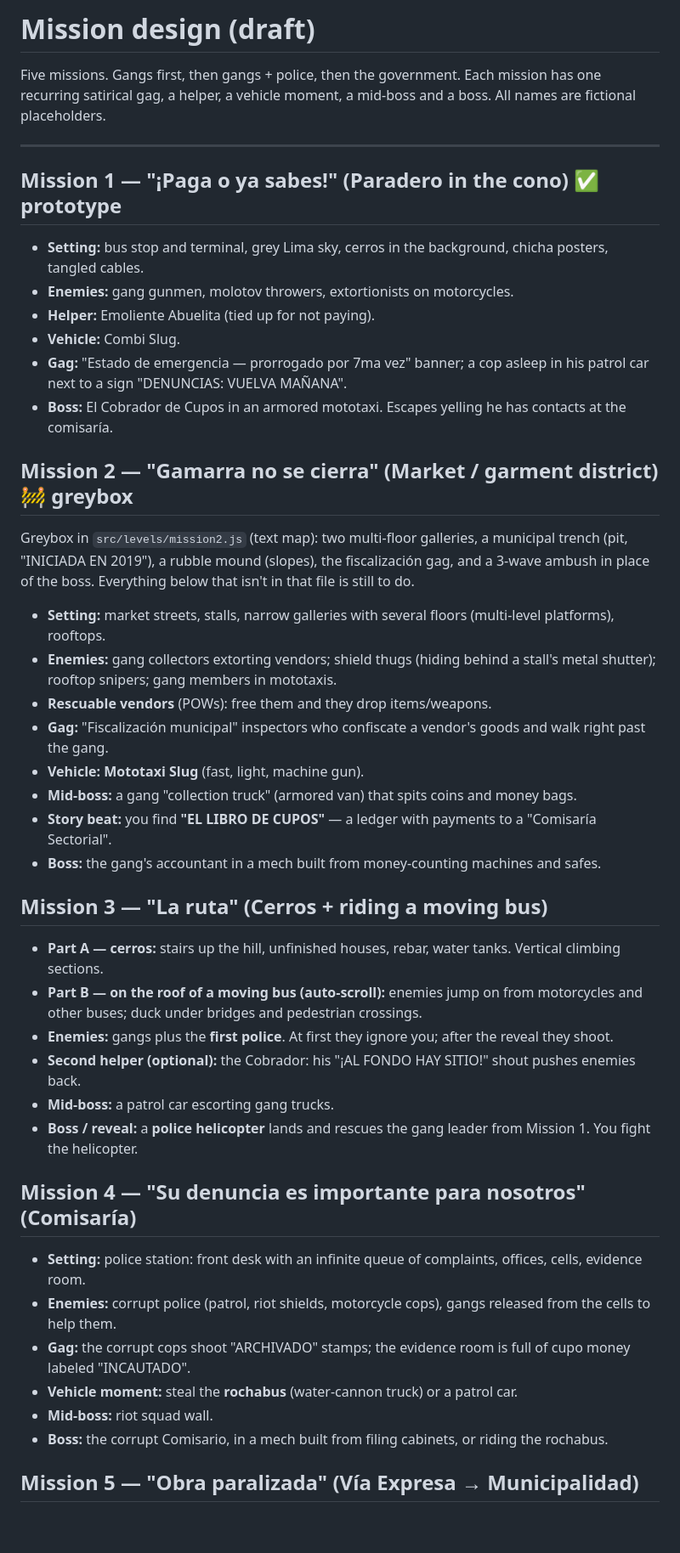
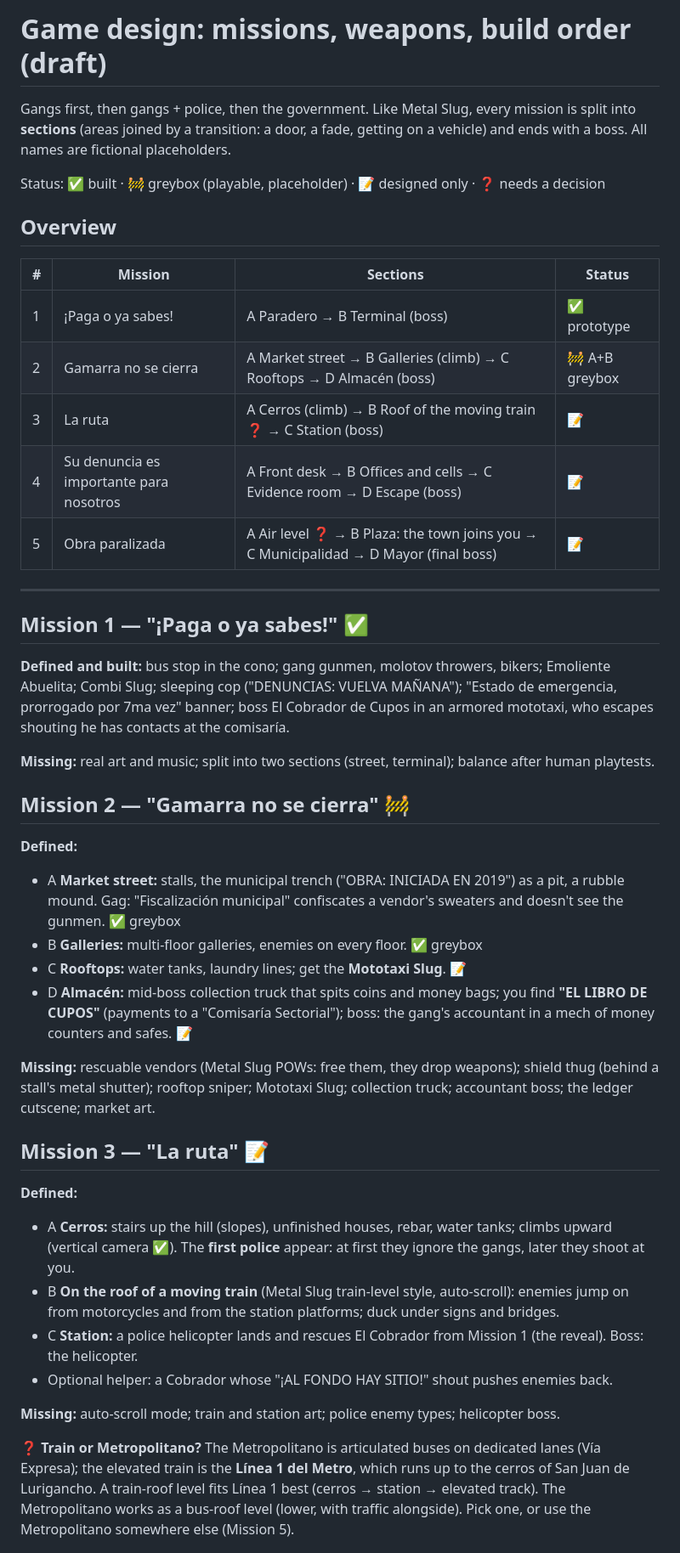
Before and after one commit to R0n4ldErnest0/cupo-cero-fan-game, a Markdown page: docs/LEVELS.md, the part around one of its changes. Shown at 85% size. Rendered like a GitHub page; blank space fills up the shorter version.

Commit message:
Update mission design: sections, train and air levels, allies, weapons, build order
Co-Authored-By: Claude Opus 5.5 <noreply@anthropic.com>

```diff
--- a/docs/LEVELS.md
+++ b/docs/LEVELS.md
@@ -1,55 +1,58 @@
-# Mission design (draft)
+# Game design: missions, weapons, build order (draft)
 
-Five missions. Gangs first, then gangs + police, then the government. Each mission has one
-recurring satirical gag, a helper, a vehicle moment, a mid-boss and a boss.
+Gangs first, then gangs + police, then the government. Like Metal Slug, every mission is split into
+**sections** (areas joined by a transition: a door, a fade, getting on a vehicle) and ends with a boss.
 All names are fictional placeholders.
+
+Status: ✅ built · 🚧 greybox (playable, placeholder) · 📝 designed only · ❓ needs a decision
+
+## Overview
+
+| # | Mission | Sections | Status |
+|---|---|---|---|
+| 1 | ¡Paga o ya sabes! | A Paradero → B Terminal (boss) | ✅ prototype |
+| 2 | Gamarra no se cierra | A Market street → B Galleries (climb) → C Rooftops → D Almacén (boss) | 🚧 A+B greybox |
+| 3 | La ruta | A Cerros (climb) → B Roof of the moving train ❓ → C Station (boss) | 📝 |
+| 4 | Su denuncia es importante para nosotros | A Front desk → B Offices and cells → C Evidence room → D Escape (boss) | 📝 |
+| 5 | Obra paralizada | A Air level ❓ → B Plaza: the town joins you → C Municipalidad → D Mayor (final boss) | 📝 |
 
 ---
 
-## Mission 1 — "¡Paga o ya sabes!" (Paradero in the cono) ✅ prototype
+## Mission 1 — "¡Paga o ya sabes!" ✅
 
-- **Setting:** bus stop and terminal, grey Lima sky, cerros in the background, chicha posters, tangled cables.
-- **Enemies:** gang gunmen, molotov throwers, extortionists on motorcycles.
-- **Helper:** Emoliente Abuelita (tied up for not paying).
-- **Vehicle:** Combi Slug.
-- **Gag:** "Estado de emergencia — prorrogado por 7ma vez" banner; a cop asleep in his patrol car next to
-  a sign "DENUNCIAS: VUELVA MAÑANA".
-- **Boss:** El Cobrador de Cupos in an armored mototaxi. Escapes yelling he has contacts at the comisaría.
+**Defined and built:** bus stop in the cono; gang gunmen, molotov throwers, bikers; Emoliente Abuelita; Combi Slug;
+sleeping cop ("DENUNCIAS: VUELVA MAÑANA"); "Estado de emergencia, prorrogado por 7ma vez" banner;
+boss El Cobrador de Cupos in an armored mototaxi, who escapes shouting he has contacts at the comisaría.
 
-## Mission 2 — "Gamarra no se cierra" (Market / garment district) 🚧 greybox
+**Missing:** real art and music; split into two sections (street, terminal); balance after human playtests.
 
-Greybox in `src/levels/mission2.js` (text map): two multi-floor galleries, a municipal trench (pit, "INICIADA
-EN 2019"), a rubble mound (slopes), the fiscalización gag, and a 3-wave ambush in place of the boss.
-Everything below that isn't in that file is still to do.
+## Mission 2 — "Gamarra no se cierra" 🚧
 
-- **Setting:** market streets, stalls, narrow galleries with several floors (multi-level platforms), rooftops.
-- **Enemies:** gang collectors extorting vendors; shield thugs (hiding behind a stall's metal shutter);
-  rooftop snipers; gang members in mototaxis.
-- **Rescuable vendors** (POWs): free them and they drop items/weapons.
-- **Gag:** "Fiscalización municipal" inspectors who confiscate a vendor's goods and walk right past the gang.
-- **Vehicle:** **Mototaxi Slug** (fast, light, machine gun).
-- **Mid-boss:** a gang "collection truck" (armored van) that spits coins and money bags.
-- **Story beat:** you find **"EL LIBRO DE CUPOS"** — a ledger with payments to a "Comisaría Sectorial".
-- **Boss:** the gang's accountant in a mech built from money-counting machines and safes.
+**Defined:**
+- A **Market street:** stalls, the municipal trench ("OBRA: INICIADA EN 2019") as a pit, a rubble mound.
+  Gag: "Fiscalización municipal" confiscates a vendor's sweaters and doesn't see the gunmen. ✅ greybox
+- B **Galleries:** multi-floor galleries, enemies on every floor. ✅ greybox
+- C **Rooftops:** water tanks, laundry lines; get the **Mototaxi Slug**. 📝
+- D **Almacén:** mid-boss collection truck that spits coins and money bags; you find **"EL LIBRO DE CUPOS"**
+  (payments to a "Comisaría Sectorial"); boss: the gang's accountant in a mech of money counters and safes. 📝
 
-## Mission 3 — "La ruta" (Cerros + riding a moving bus)
+**Missing:** rescuable vendors (Metal Slug POWs: free them, they drop weapons); shield thug (behind a stall's
+metal shutter); rooftop sniper; Mototaxi Slug; collection truck; accountant boss; the ledger cutscene; market art.
 
-- **Part A — cerros:** stairs up the hill, unfinished houses, rebar, water tanks. Vertical climbing sections.
-- **Part B — on the roof of a moving bus (auto-scroll):** enemies jump on from motorcycles and other buses;
-  duck under bridges and pedestrian crossings.
-- **Enemies:** gangs plus the **first police**. At first they ignore you; after the reveal they shoot.
-- **Second helper (optional):** the Cobrador: his "¡AL FONDO HAY SITIO!" shout pushes enemies back.
-- **Mid-boss:** a patrol car escorting gang trucks.
-- **Boss / reveal:** a **police helicopter** lands and rescues the gang leader from Mission 1. You fight the helicopter.
+## Mission 3 — "La ruta" 📝
 
-## Mission 4 — "Su denuncia es importante para nosotros" (Comisaría)
+**Defined:**
+- A **Cerros:** stairs up the hill (slopes), unfinished houses, rebar, water tanks; climbs upward (vertical camera ✅).
+  The **first police** appear: at first they ignore the gangs, later they shoot at you.
+- B **On the roof of a moving train** (Metal Slug train-level style, auto-scroll): enemies jump on from motorcycles
+  and from the station platforms; duck under signs and bridges.
+- C **Station:** a police helicopter lands and rescues El Cobrador from Mission 1 (the reveal). Boss: the helicopter.
+- Optional helper: a Cobrador whose "¡AL FONDO HAY SITIO!" shout pushes enemies back.
 
-- **Setting:** police station: front desk with an infinite queue of complaints, offices, cells, evidence room.
-- **Enemies:** corrupt police (patrol, riot shields, motorcycle cops), gangs released from the cells to help them.
-- **Gag:** the corrupt cops shoot "ARCHIVADO" stamps; the evidence room is full of cupo money labeled "INCAUTADO".
-- **Vehicle moment:** steal the **rochabus** (water-cannon truck) or a patrol car.
-- **Mid-boss:** riot squad wall.
-- **Boss:** the corrupt Comisario, in a mech built from filing cabinets, or riding the rochabus.
+**Missing:** auto-scroll mode; train and station art; police enemy types; helicopter boss.
 
-## Mission 5 — "Obra paralizada" (Vía Expresa → Municipalidad)
+**❓ Train or Metropolitano?** The Metropolitano is articulated buses on dedicated lanes (Vía Expresa);
+the elevated train is the **Línea 1 del Metro**, which runs up to the cerros of San Juan de Lurigancho.
+A train-roof level fits Línea 1 best (cerros → station → elevated track). The Metropolitano works as a bus-roof
+level (lower, with traffic alongside). Pick one, or use the Metropolitano somewhere else (Mission 5).
 
```
Also changed, not shown: other parts of docs/LEVELS.md (+69 -27 lines), ROADMAP.md (+37 -24 lines).
